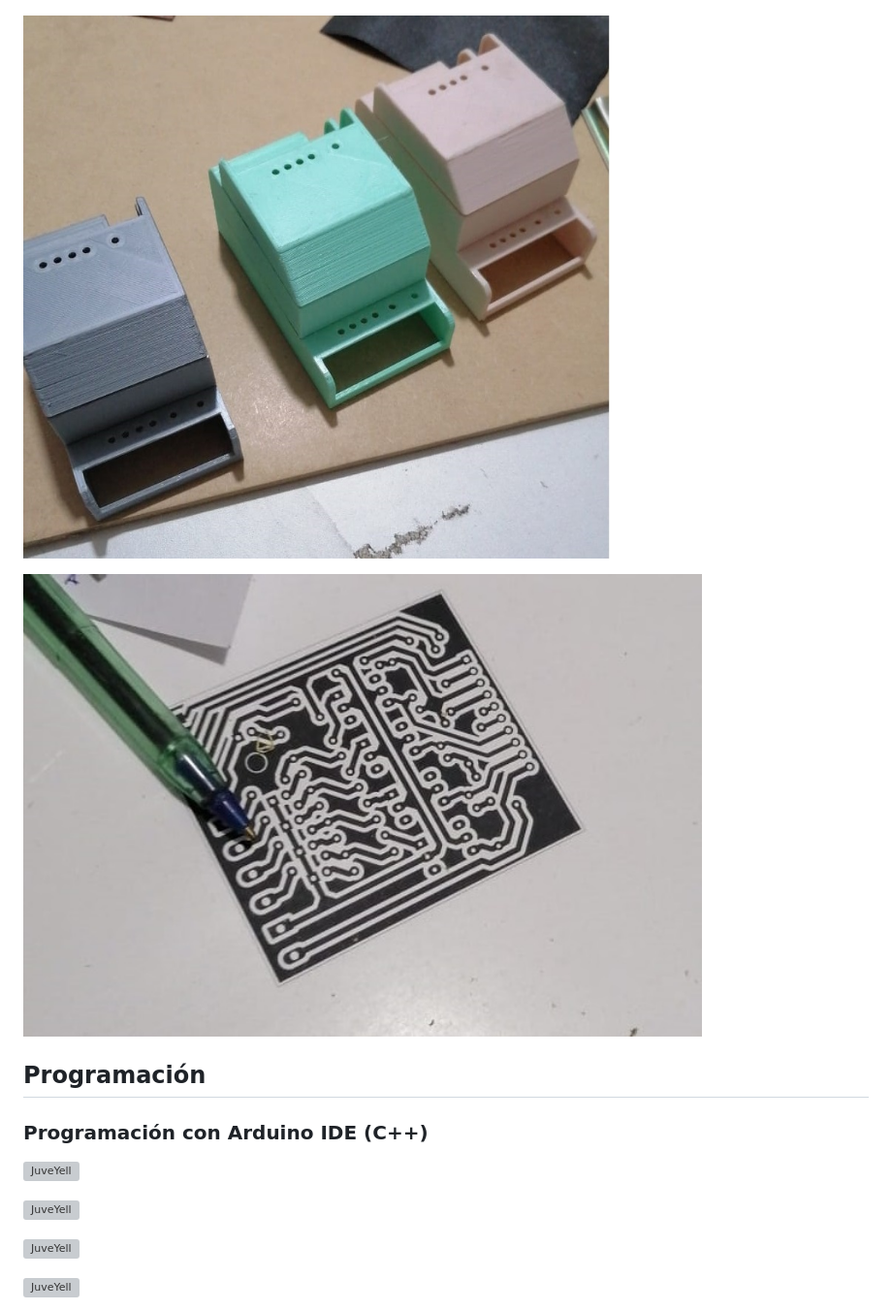
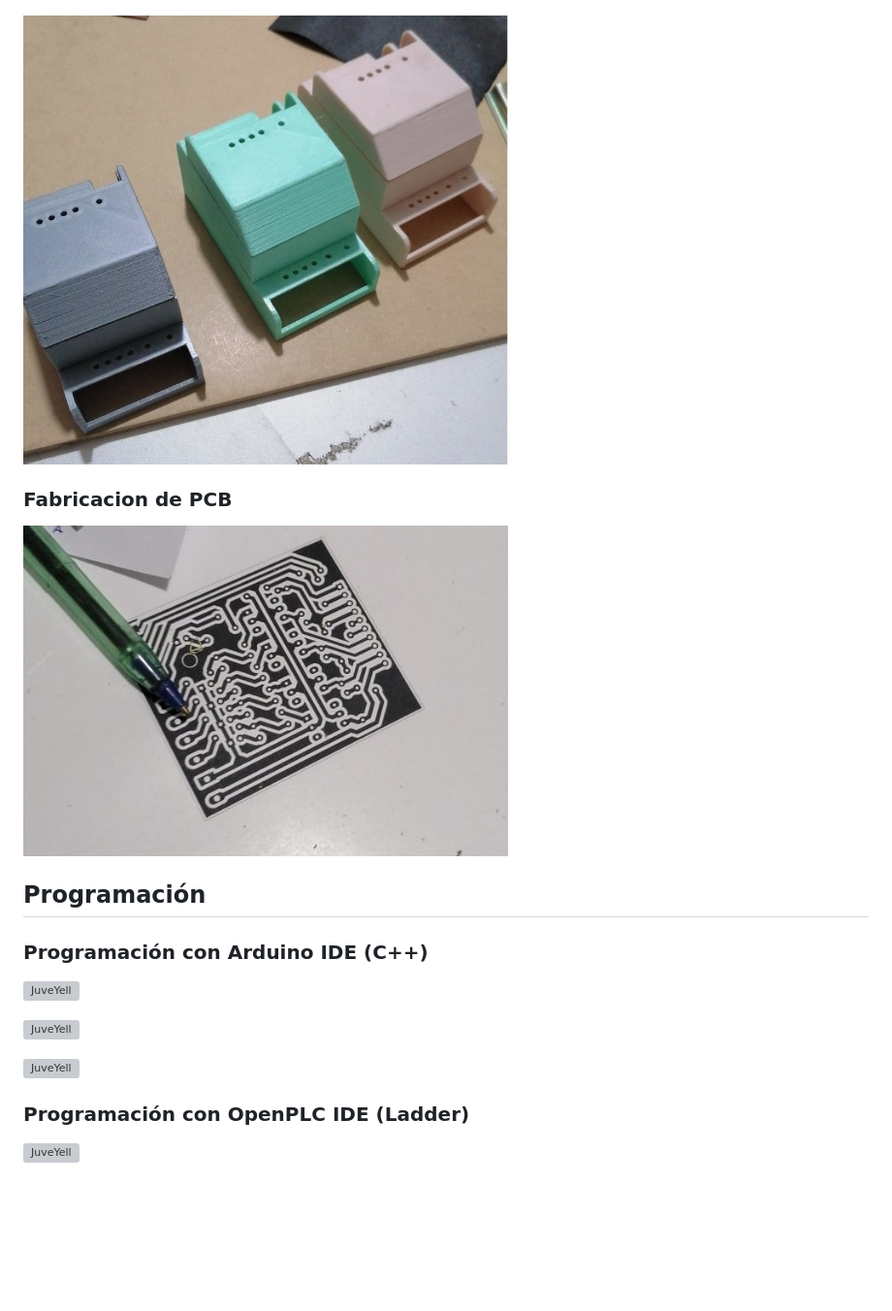
Before and after one commit to fablabppdelectronica/PPDuinoNano, a Markdown page: README.md, the part around one of its changes. Shown at 97% size. Rendered like a GitHub page; blank space fills up the shorter version; grey boxes are pictures that could not be loaded.

```diff
--- a/README.md
+++ b/README.md
@@ -40,9 +40,10 @@ Para conseguir el Producto Mínimo Viable, se siguieron la secuencia que se mues
 
 <div><p style = 'text-align:center;'><img src="/PPDuino_Nano_3D_Design/Impresion3D2.jpeg" alt="JuveYell" width="500px"></p></div>
 
-<div><p style = 'text-align:center;'><img src="/PPDuino_Nano_3D_Design/Impresion3D3.jpeg" alt="JuveYell" width="700px"></p></div>
+<div><p style = 'text-align:center;'><img src="/PPDuino_Nano_3D_Design/Impresion3D3.jpeg" alt="JuveYell" width="500px"></p></div>
 
-<div><p style = 'text-align:center;'><img src="/PPDuino_Nano_Electronic/PCB1.jpeg" alt="JuveYell" width="700px"></p></div>
+### Fabricacion de PCB
+<div><p style = 'text-align:center;'><img src="/PPDuino_Nano_Electronic/PCB1.jpeg" alt="JuveYell" width="500px"></p></div>
 
 ## Programación
 ### Programación con Arduino IDE (C++)
@@ -54,2 +55,3 @@ Para conseguir el Producto Mínimo Viable, se siguieron la secuencia que se mues
 
+### Programación con OpenPLC IDE (Ladder)
 <div><p style = 'text-align:center;'><img src="/PPDuino_Nano_Programming\Ladder\1_Parpadeo/0.png" alt="JuveYell" width="700px"></p></div>
```
Also changed, not shown: other parts of README.md (+21 -2 lines).
